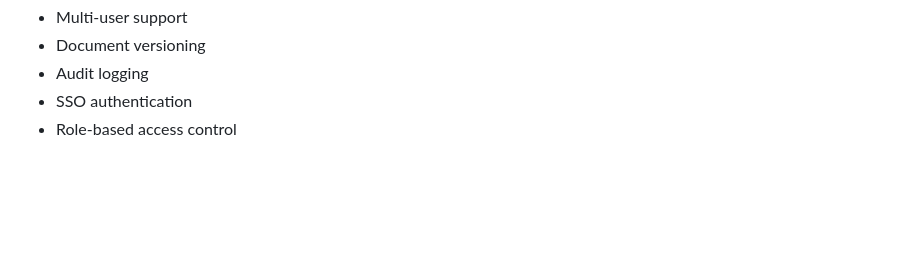
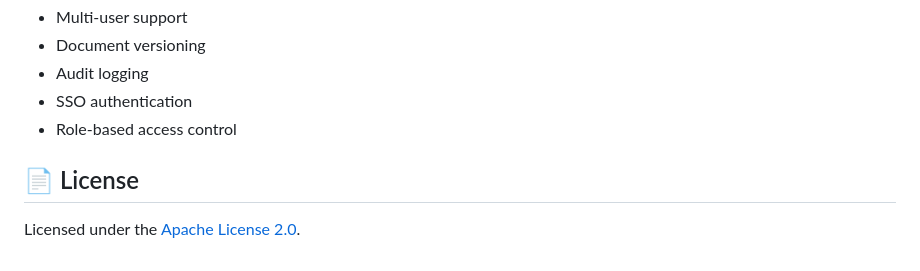
Before and after one commit to CranfieldPHCentre/RAG-AI-Document-Intelligence-Assistant, a Markdown page: README.md, the part around the change. Drawn GitHub-style; blank space fills up the shorter version.

```diff
--- a/README.md
+++ b/README.md
@@ -406,3 +406,7 @@ Tests cover document chunking/cleaning, vector store add/search/delete/stats tra
 - Audit logging
 - SSO authentication
 - Role-based access control
+
+## 📄 License
+
+Licensed under the [Apache License 2.0](LICENSE).
```
